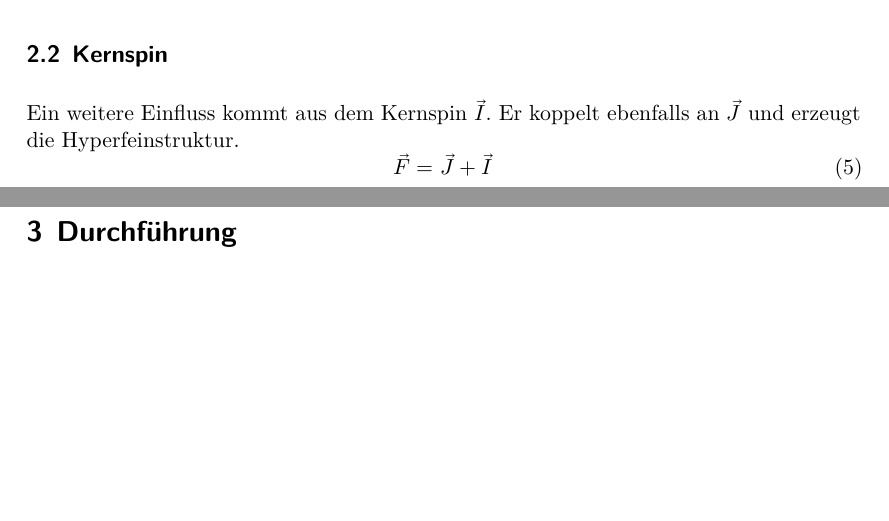
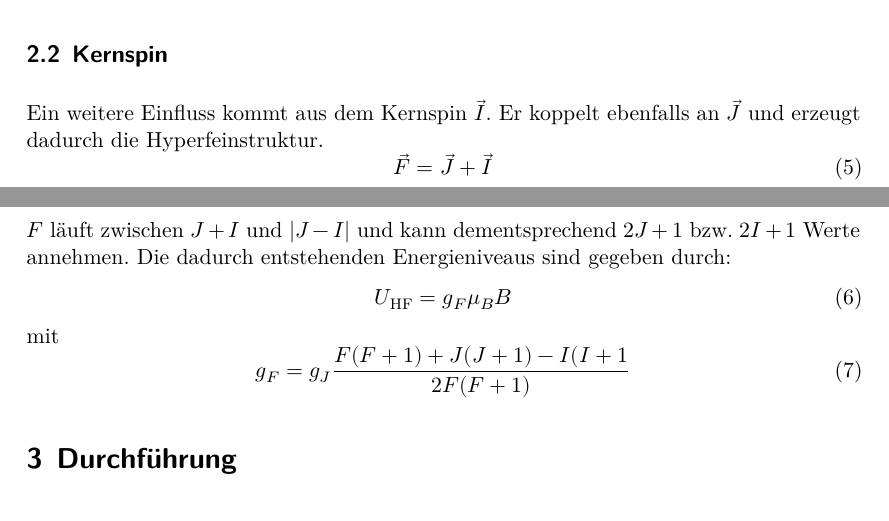
Before and after one commit to FSchierok/FP, a LaTeX document (V21_OptischesPumpen/main.tex, which reads V21_OptischesPumpen/content/theorie.tex): two parts of pages 2 and 3 of 7, joined at a grey line, cut so that both start at the same text, the shorter picture padded with empty space. Compiled offline with XeLaTeX.

Commit message:
add Kernspin

```diff
--- a/V21_OptischesPumpen/content/theorie.tex
+++ b/V21_OptischesPumpen/content/theorie.tex
@@ -24,7 +24,16 @@ mit
 \end{equation}
 Dies ist der Zeemann-Effekt.
 \subsection{Kernspin}
-Ein weitere Einfluss kommt aus dem Kernspin $\vec{I}$. Er koppelt ebenfalls an $\vec{J}$ und erzeugt die Hyperfeinstruktur.
+Ein weitere Einfluss kommt aus dem Kernspin $\vec{I}$. Er koppelt ebenfalls an $\vec{J}$ und erzeugt dadurch die Hyperfeinstruktur.
 \begin{equation}
 	\vec{F}=\vec{J} +\vec{I}
 \end{equation}
+$F$ läuft zwischen $J+I$ und $|J-I|$ und kann dementsprechend $2J+1$ bzw. $2I+1$ Werte annehmen. Die dadurch entstehenden Energieniveaus sind gegeben durch:
+\begin{equation}
+	U_\mathrm{HF}=g_F\mu_BB
+\end{equation}
+mit
+\begin{equation}
+	g_F=g_J\frac{F(F+1)+J(J+1)-I(I+1}{2F(F+1)}
+	\label{eqn:g_F}
+\end{equation}
```
